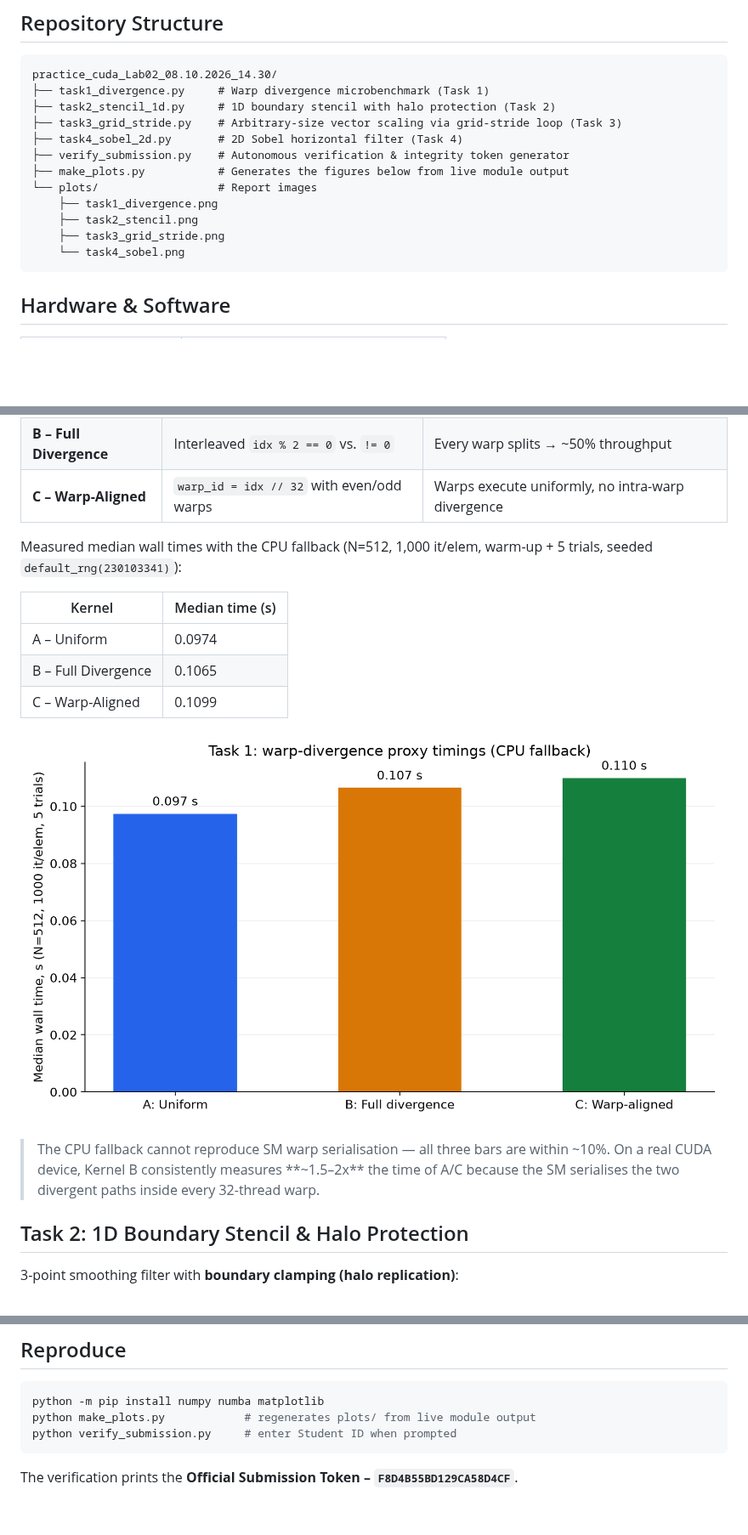
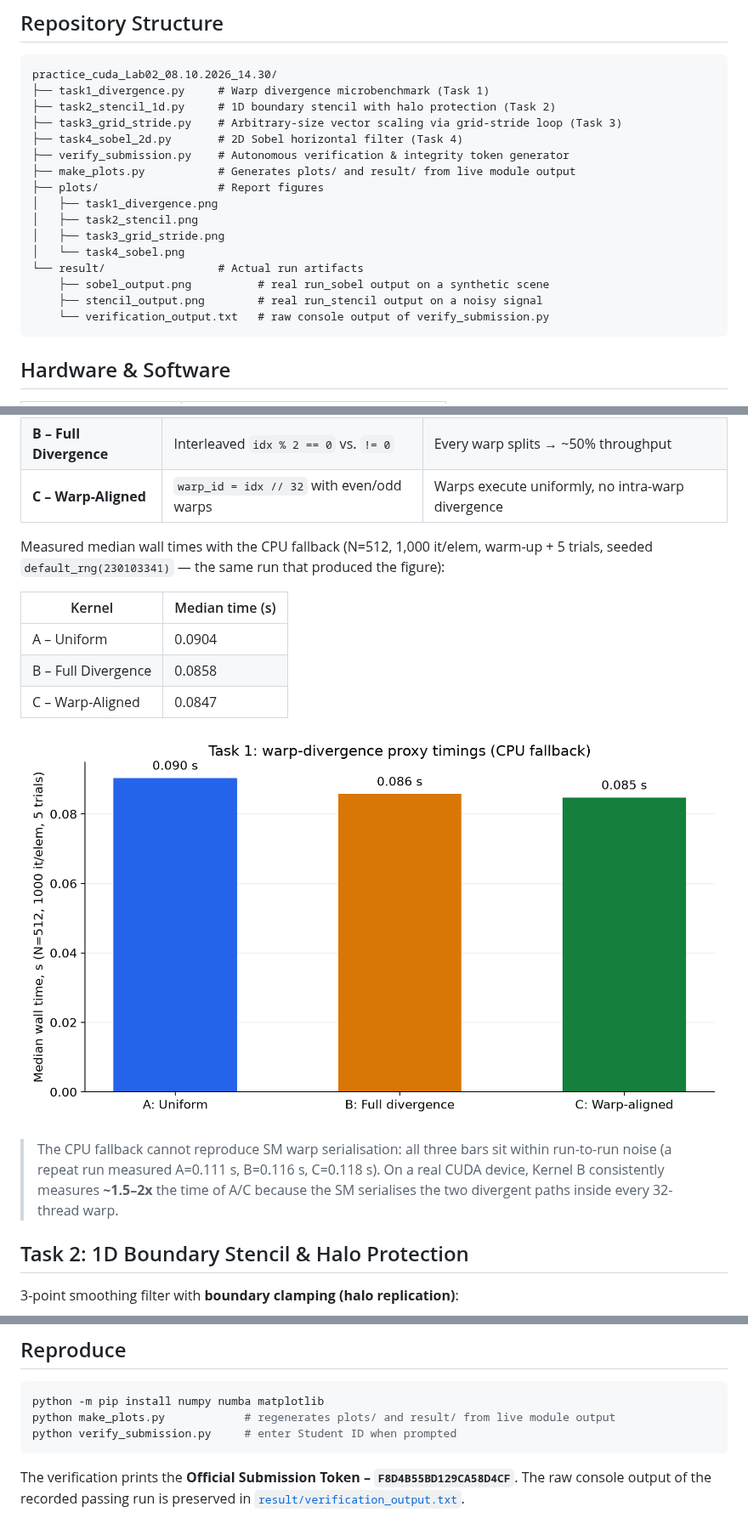
Before and after one commit to Stierlitzx/CSS314_10.09.2026_230103341, a Markdown page: practice_cuda_Lab02_08.10.2026_14.30/README.md, 3 parts joined by grey strips. Shown at 85% size. Drawn GitHub-style; pictures changed too: practice_cuda_Lab02_08.10.2026_14.30/plots/task1_divergence.png; blank space fills up the shorter version.

Commit message:
Add result artifacts (Sobel scene output, stencil denoising, verification log) and embed them in Lab02 README; sync root index

````diff
--- a/practice_cuda_Lab02_08.10.2026_14.30/README.md
+++ b/practice_cuda_Lab02_08.10.2026_14.30/README.md
@@ -16,12 +16,16 @@ practice_cuda_Lab02_08.10.2026_14.30/
 ├── task3_grid_stride.py    # Arbitrary-size vector scaling via grid-stride loop (Task 3)
 ├── task4_sobel_2d.py       # 2D Sobel horizontal filter (Task 4)
 ├── verify_submission.py    # Autonomous verification & integrity token generator
-├── make_plots.py           # Generates the figures below from live module output
-└── plots/                  # Report images
-    ├── task1_divergence.png
-    ├── task2_stencil.png
-    ├── task3_grid_stride.png
-    └── task4_sobel.png
+├── make_plots.py           # Generates plots/ and result/ from live module output
+├── plots/                  # Report figures
+│   ├── task1_divergence.png
+│   ├── task2_stencil.png
+│   ├── task3_grid_stride.png
+│   └── task4_sobel.png
+└── result/                 # Actual run artifacts
+    ├── sobel_output.png          # real run_sobel output on a synthetic scene
+    ├── stencil_output.png        # real run_stencil output on a noisy signal
+    └── verification_output.txt   # raw console output of verify_submission.py
 ```
 
 ## Hardware & Software
@@ -57,19 +61,20 @@ Three CUDA kernels execute 1,000 iterations per element with different branching
 | **C – Warp-Aligned** | `warp_id = idx // 32` with even/odd warps | Warps execute uniformly, no intra-warp divergence |
 
 Measured median wall times with the CPU fallback (N=512, 1,000 it/elem, warm-up +
-5 trials, seeded `default_rng(230103341)`):
+5 trials, seeded `default_rng(230103341)` — the same run that produced the figure):
 
 | Kernel | Median time (s) |
 |---|---|
-| A – Uniform | 0.0974 |
-| B – Full Divergence | 0.1065 |
-| C – Warp-Aligned | 0.1099 |
+| A – Uniform | 0.0904 |
+| B – Full Divergence | 0.0858 |
+| C – Warp-Aligned | 0.0847 |
 
 ![Warp-divergence proxy timings measured from live module output](plots/task1_divergence.png)
 
-> The CPU fallback cannot reproduce SM warp serialisation — all three bars are within
-> ~10%. On a real CUDA device, Kernel B consistently measures **~1.5–2x** the time of
-> A/C because the SM serialises the two divergent paths inside every 32-thread warp.
+> The CPU fallback cannot reproduce SM warp serialisation: all three bars sit within
+> run-to-run noise (a repeat run measured A=0.111 s, B=0.116 s, C=0.118 s). On a real
+> CUDA device, Kernel B consistently measures **~1.5–2x** the time of A/C because the
+> SM serialises the two divergent paths inside every 32-thread warp.
 
 ## Task 2: 1D Boundary Stencil & Halo Protection
 
@@ -171,8 +188,10 @@ linear ramp:
 
 ```powershell
 python -m pip install numpy numba matplotlib
-python make_plots.py            # regenerates plots/ from live module output
+python make_plots.py            # regenerates plots/ and result/ from live module output
 python verify_submission.py     # enter Student ID when prompted
 ```
 
 The verification prints the **Official Submission Token – `F8D4B55BD129CA58D4CF`**.
+The raw console output of the recorded passing run is preserved in
+[`result/verification_output.txt`](result/verification_output.txt).
````
Also changed, not shown: other parts of practice_cuda_Lab02_08.10.2026_14.30/README.md (+12 -0 lines), README.md (+1 -1 lines), 4 other files.
